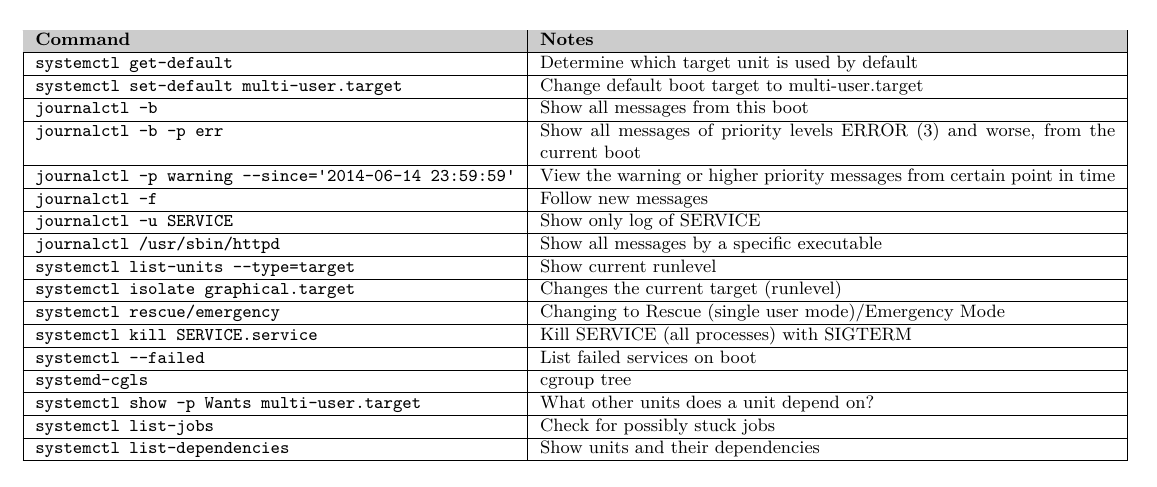
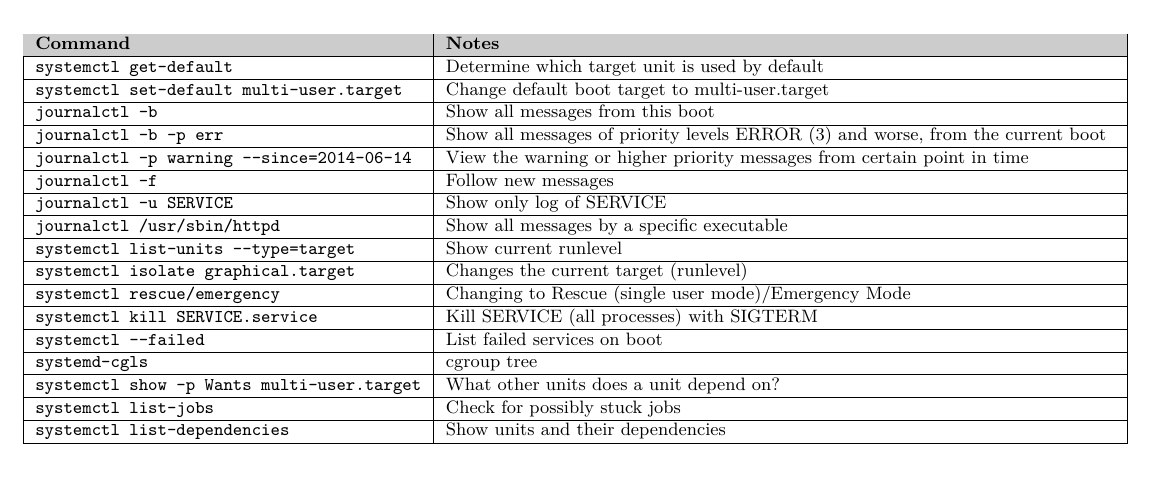
Before and after one commit to ruzickap/cheatsheet-systemd, a LaTeX document (systemd_cheatsheet.tex): part of the page, cut so that both start at the same text. Compiled offline with XeLaTeX.

Commit message:
fix: make journalctl --since example copy-paste safe
- The typewriter font draws `'` as a curly quote (U+2019), so copying
  `--since='2014-06-14 23:59:59'` from the PDF gave a command that the
  shell splits at the space and journalctl rejects
- Use a bare date instead: it needs no quotes and means midnight

```diff
--- a/systemd_cheatsheet.tex
+++ b/systemd_cheatsheet.tex
@@ -70,7 +70,7 @@ emergency                   & emergency.target
 \tt systemctl set-default multi-user.target             & Change default boot target to multi-user.target \\\hline
 \tt journalctl -b                                       & Show all messages from this boot \\\hline
 \tt journalctl -b -p err                                & Show all messages of priority levels ERROR (3) and worse, from the current boot \\\hline
-\tt journalctl -p warning --since='2014-06-14 23:59:59' & View the warning or higher priority messages from certain point in time \\\hline
+\tt journalctl -p warning --since=2014-06-14            & View the warning or higher priority messages from certain point in time \\\hline
 \tt journalctl -f                                       & Follow new messages \\\hline
 \tt journalctl -u SERVICE                               & Show only log of SERVICE \\\hline
 \tt journalctl /usr/sbin/httpd                          & Show all messages by a specific executable \\\hline
```
